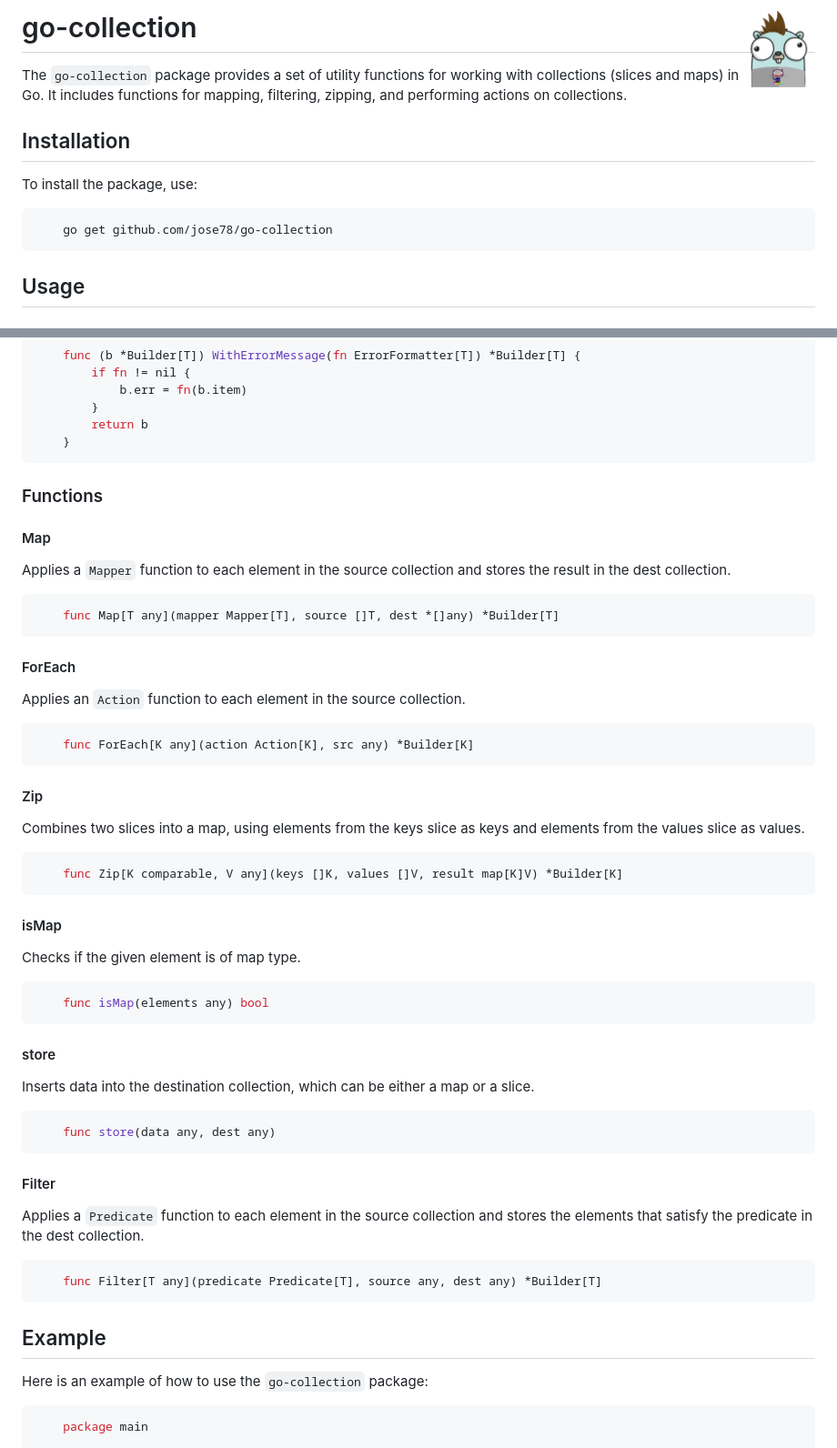
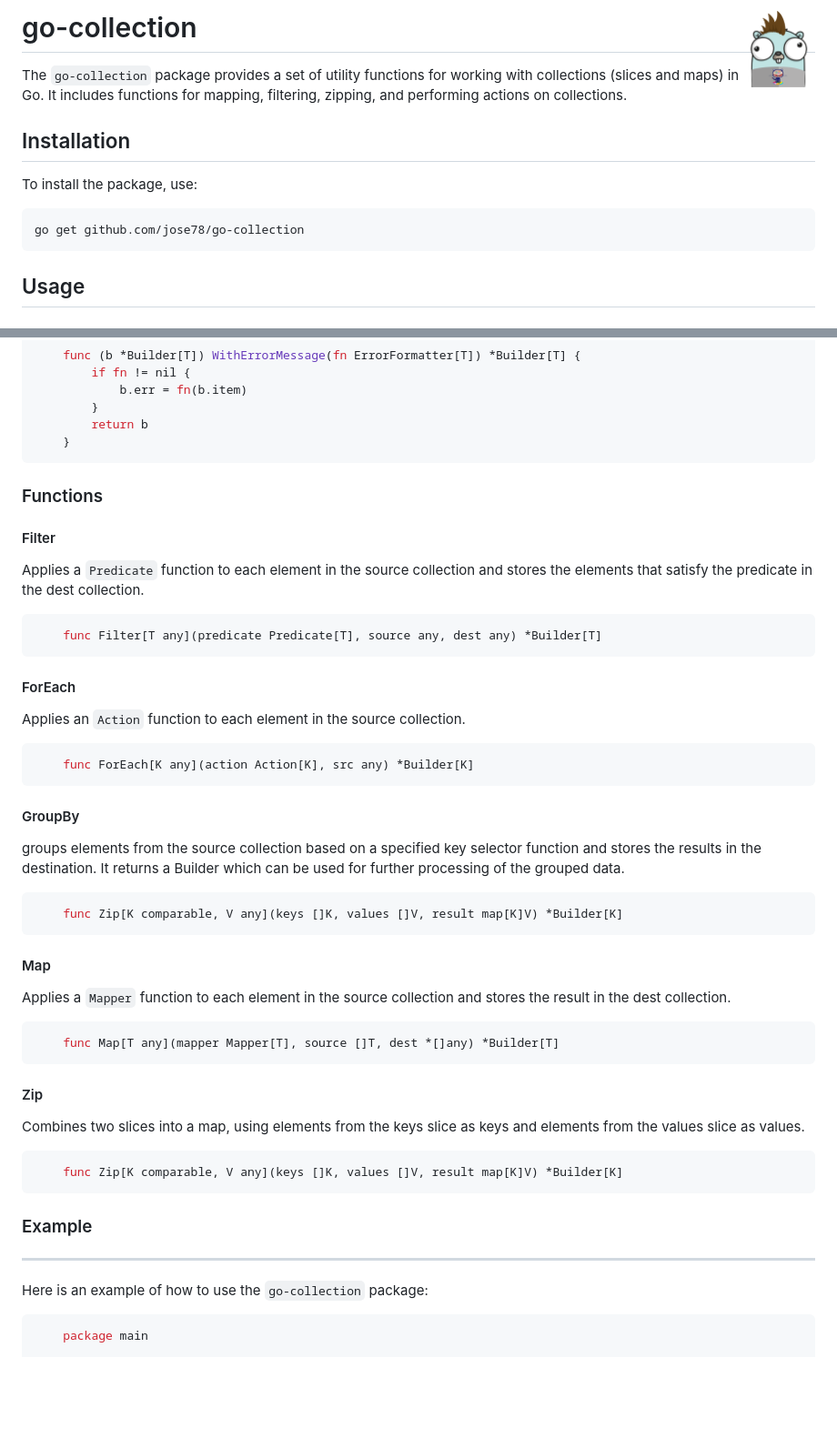
Before and after one commit to jose78/go-collection, a Markdown page: README.md, 2 parts joined by grey strips. Shown: that part at 91% size. Rendered like a GitHub page; blank space fills up the shorter version.

Commit message:
Develop (#16)
* redefined lib

* wip test

* stable version of filter

* fix update Slice

* fix update Map

* update README

* 12 implement groupby (#13)

* update test of filter

* update maps fuction

* 9 map function (#11)

* first iteration to achive the map functionality

* implement test

* initial version

* Update README.md

* update readme

````diff
--- a/README.md
+++ b/README.md
@@ -15,9 +15,7 @@ Installation
 
 To install the package, use:
 
-```bash
     go get github.com/jose78/go-collection
-```
 
 Usage
 -----
@@ -89,14 +88,16 @@ A struct with an error and the item that caused the error.
         return b
     }
 ```
+
 ### Functions
 
-#### Map
 
-Applies a `Mapper` function to each element in the source collection and stores the result in the dest collection.
+#### Filter
+
+Applies a `Predicate` function to each element in the source collection and stores the elements that satisfy the predicate in the dest collection.
 
 ```go
-    func Map[T any](mapper Mapper[T], source []T, dest *[]any) *Builder[T]
+    func Filter[T any](predicate Predicate[T], source any, dest any) *Builder[T]
 ```
 
 #### ForEach
@@ -107,6 +108,22 @@ Applies an `Action` function to each element in the source collection.
     func ForEach[K any](action Action[K], src any) *Builder[K]
 ```
 
+#### GroupBy
+
+groups elements from the source collection based on a specified key selector function and stores the results in the destination. It returns a Builder which can be used for further processing of the grouped data.
+
+```go
+    func Zip[K comparable, V any](keys []K, values []V, result map[K]V) *Builder[K]
+```
+
+#### Map
+
+Applies a `Mapper` function to each element in the source collection and stores the result in the dest collection.
+
+```go
+    func Map[T any](mapper Mapper[T], source []T, dest *[]any) *Builder[T]
+```
+
 #### Zip
 
 Combines two slices into a map, using elements from the keys slice as keys and elements from the values slice as values.
@@ -115,30 +132,9 @@ Combines two slices into a map, using elements from the keys slice as keys and e
     func Zip[K comparable, V any](keys []K, values []V, result map[K]V) *Builder[K]
 ```
 
-#### isMap
 
-Checks if the given element is of map type.
 
-```go
-    func isMap(elements any) bool
-```
-
-#### store
-
-Inserts data into the destination collection, which can be either a map or a slice.
-```go
-    func store(data any, dest any)
-```
-
-#### Filter
-
-Applies a `Predicate` function to each element in the source collection and stores the elements that satisfy the predicate in the dest collection.
-
-```go
-    func Filter[T any](predicate Predicate[T], source any, dest any) *Builder[T]
-```
-
-Example
+### Example
 -------
 
 Here is an example of how to use the `go-collection` package:
````
Also changed, not shown: other parts of README.md (+3 -2 lines).
